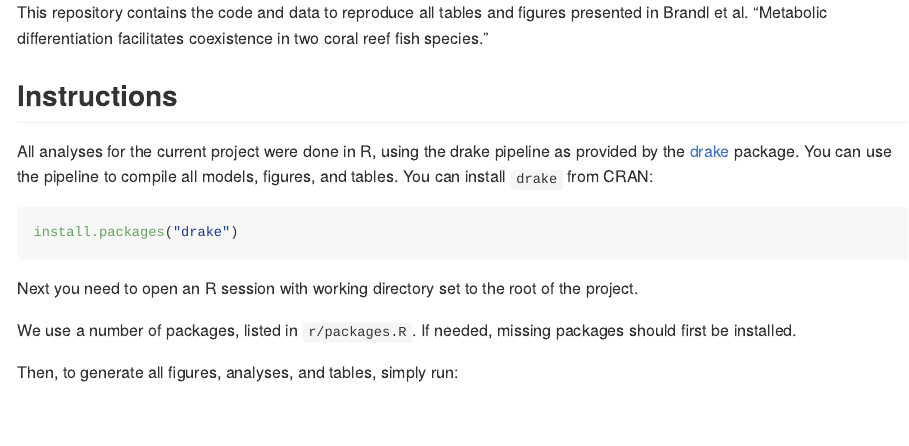
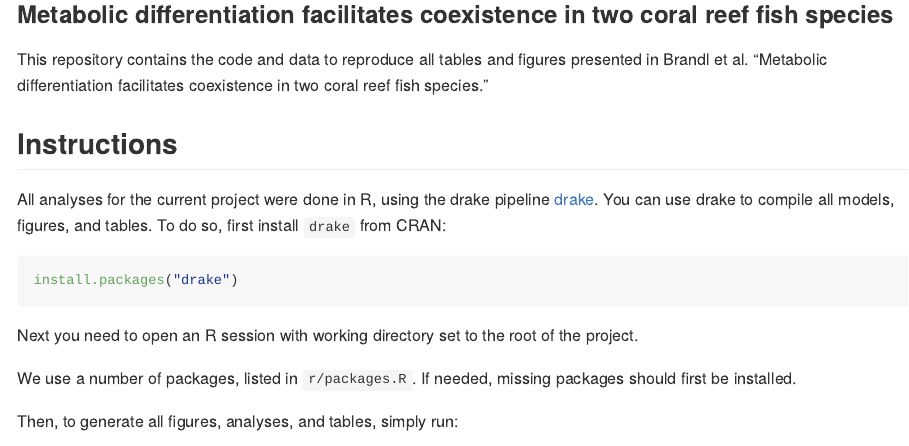
Before and after one commit to simonjbrandl/gobies_metabolism, an R Markdown document (README.Rmd): the page in a window 1100 px wide, from its top. Rendered offline with R 4.5, knitr and Pandoc, with nearby package versions.

Commit message:
Readme changes

````diff
--- a/README.Rmd
+++ b/README.Rmd
@@ -9,11 +9,13 @@ output:
     toc_depth: 1
 ---
 
+### Metabolic differentiation facilitates coexistence in two coral reef fish species
+
 This repository contains the code and data to reproduce all tables and figures presented in Brandl et al. "Metabolic differentiation facilitates coexistence in two coral reef fish species."
 
 ## Instructions
-All analyses for the current project were done in R, using the drake pipeline as provided by the [drake](https://github.com/ropensci/drake) package. You can use the pipeline to compile all models, figures, and tables.
-You can install `drake` from CRAN:
+All analyses for the current project were done in R, using the drake pipeline [drake](https://github.com/ropensci/drake). You can use drake to compile all models, figures, and tables.
+To do so, first install `drake` from CRAN:
 ```{r, eval=FALSE}
 install.packages("drake")
 ```
````
